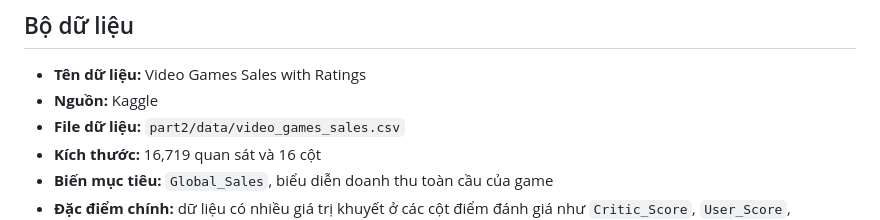
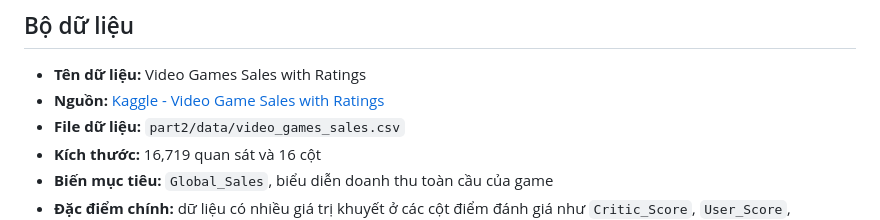
Before and after one commit to khiemhenry-06/khiemhenry-06-DoAn2_TUDTK_DataFitting_OLS, a Markdown page: README.md, the part around the change. Drawn GitHub-style.

Commit message:
docs: add dataset source link

```diff
--- a/README.md
+++ b/README.md
@@ -5,7 +5,7 @@
 ## Bộ dữ liệu
 
 - **Tên dữ liệu:** Video Games Sales with Ratings
-- **Nguồn:** Kaggle
+- **Nguồn:** [Kaggle - Video Game Sales with Ratings](https://www.kaggle.com/datasets/rush4ratio/video-game-sales-with-ratings)
 - **File dữ liệu:** `part2/data/video_games_sales.csv`
 - **Kích thước:** 16,719 quan sát và 16 cột
 - **Biến mục tiêu:** `Global_Sales`, biểu diễn doanh thu toàn cầu của game
```
